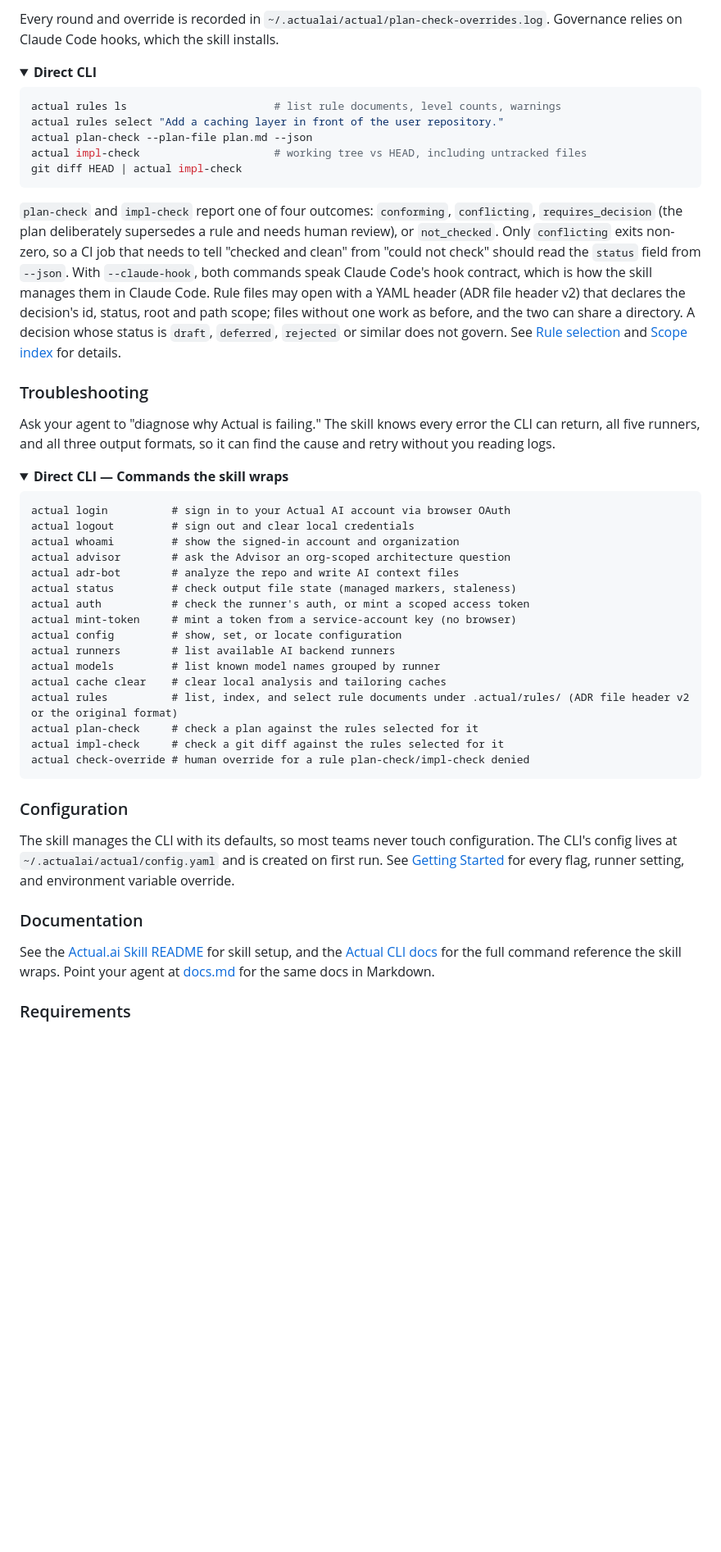
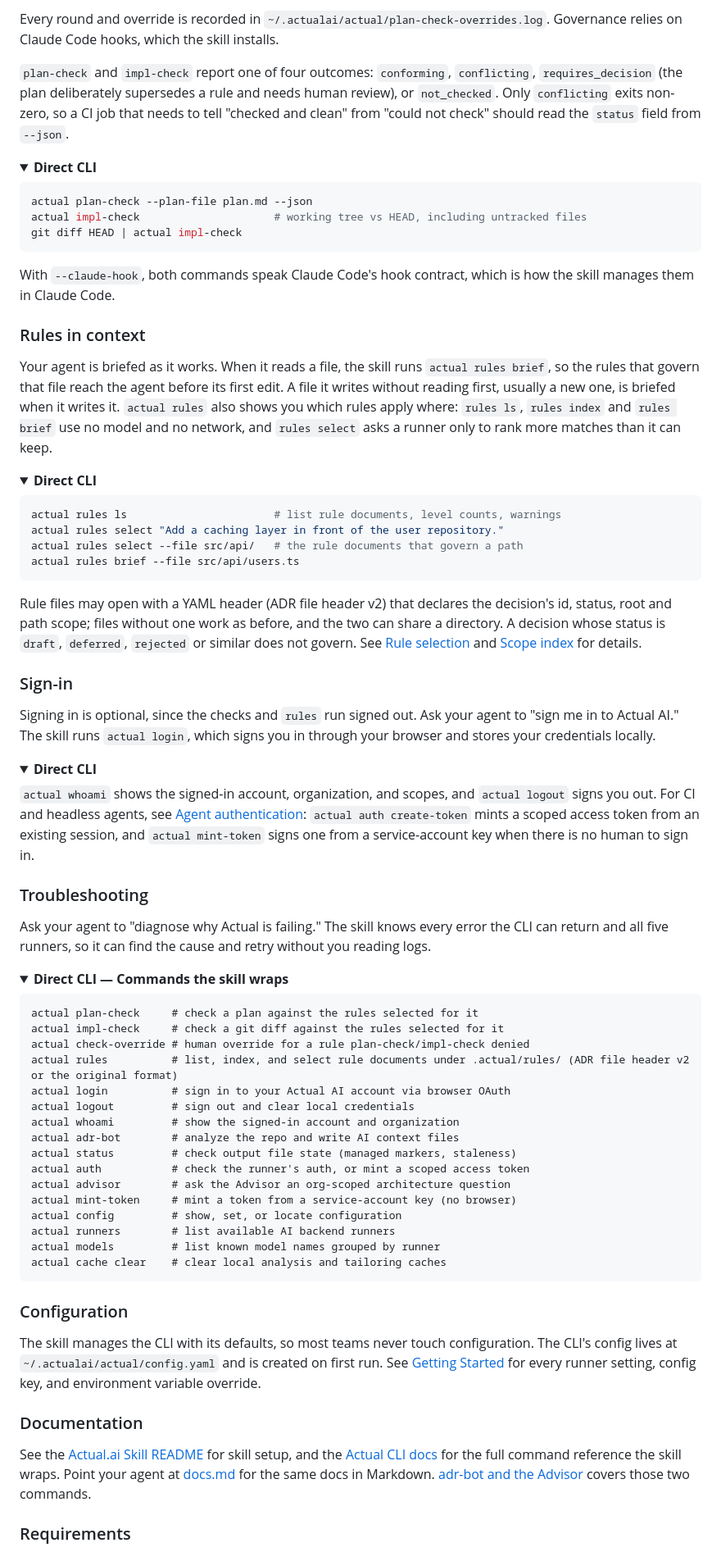
Before and after one commit to actual-software/actual-cli, a Markdown page: docs/HOW_IT_WORKS.md, the part around one of its changes. Shown at 82% size. Drawn GitHub-style; folded sections open; blank space fills up the shorter version.

````diff
--- a/docs/HOW_IT_WORKS.md
+++ b/docs/HOW_IT_WORKS.md
@@ -62,56 +51,85 @@ Governance never gets in the way of unrelated work. Infrastructure failures fail
 
 Every round and override is recorded in `~/.actualai/actual/plan-check-overrides.log`. Governance relies on Claude Code hooks, which the skill installs.
 
+`plan-check` and `impl-check` report one of four outcomes: `conforming`, `conflicting`, `requires_decision` (the plan deliberately supersedes a rule and needs human review), or `not_checked`. Only `conflicting` exits non-zero, so a CI job that needs to tell "checked and clean" from "could not check" should read the `status` field from `--json`.
+
+<details>
+<summary><strong>Direct CLI</strong></summary>
+
+```bash
+actual plan-check --plan-file plan.md --json
+actual impl-check                     # working tree vs HEAD, including untracked files
+git diff HEAD | actual impl-check
+```
+
+With `--claude-hook`, both commands speak Claude Code's hook contract, which is how the skill manages them in Claude Code.
+
+</details>
+
+### Rules in context
+
+Your agent is briefed as it works. When it reads a file, the skill runs `actual rules brief`, so the rules that govern that file reach the agent before its first edit. A file it writes without reading first, usually a new one, is briefed when it writes it. `actual rules` also shows you which rules apply where: `rules ls`, `rules index` and `rules brief` use no model and no network, and `rules select` asks a runner only to rank more matches than it can keep.
+
 <details>
 <summary><strong>Direct CLI</strong></summary>
 
 ```bash
 actual rules ls                       # list rule documents, level counts, warnings
 actual rules select "Add a caching layer in front of the user repository."
-actual plan-check --plan-file plan.md --json
-actual impl-check                     # working tree vs HEAD, including untracked files
-git diff HEAD | actual impl-check
+actual rules select --file src/api/   # the rule documents that govern a path
+actual rules brief --file src/api/users.ts
 ```
 
-`plan-check` and `impl-check` report one of four outcomes: `conforming`, `conflicting`, `requires_decision` (the plan deliberately supersedes a rule and needs human review), or `not_checked`. Only `conflicting` exits non-zero, so a CI job that needs to tell "checked and clean" from "could not check" should read the `status` field from `--json`. With `--claude-hook`, both commands speak Claude Code's hook contract, which is how the skill manages them in Claude Code. Rule files may open with a YAML header (ADR file header v2) that declares the decision's id, status, root and path scope; files without one work as before, and the two can share a directory. A decision whose status is `draft`, `deferred`, `rejected` or similar does not govern. See [Rule selection](RULE_SELECTION.md) and [Scope index](SCOPE_INDEX.md) for details.
+Rule files may open with a YAML header (ADR file header v2) that declares the decision's id, status, root and path scope; files without one work as before, and the two can share a directory. A decision whose status is `draft`, `deferred`, `rejected` or similar does not govern. See [Rule selection](RULE_SELECTION.md) and [Scope index](SCOPE_INDEX.md) for details.
+
+</details>
+
+### Sign-in
+
+Signing in is optional, since the checks and `rules` run signed out. Ask your agent to "sign me in to Actual AI." The skill runs `actual login`, which signs you in through your browser and stores your credentials locally.
+
+<details>
+<summary><strong>Direct CLI</strong></summary>
+
+`actual whoami` shows the signed-in account, organization, and scopes, and `actual logout` signs you out. For CI and headless agents, see [Agent authentication](AGENT_AUTH.md): `actual auth create-token` mints a scoped access token from an existing session, and `actual mint-token` signs one from a service-account key when there is no human to sign in.
 
 </details>
 
 ### Troubleshooting
 
-Ask your agent to "diagnose why Actual is failing." The skill knows every error the CLI can return, all five runners, and all three output formats, so it can find the cause and retry without you reading logs.
+Ask your agent to "diagnose why Actual is failing." The skill knows every error the CLI can return and all five runners, so it can find the cause and retry without you reading logs.
 
 <details>
 <summary><strong>Direct CLI — Commands the skill wraps</strong></summary>
 
 ```
+actual plan-check     # check a plan against the rules selected for it
+actual impl-check     # check a git diff against the rules selected for it
+actual check-override # human override for a rule plan-check/impl-check denied
+actual rules          # list, index, and select rule documents under .actual/rules/ (ADR file header v2 or the original format)
 actual login          # sign in to your Actual AI account via browser OAuth
 actual logout         # sign out and clear local credentials
 actual whoami         # show the signed-in account and organization
-actual advisor        # ask the Advisor an org-scoped architecture question
 actual adr-bot        # analyze the repo and write AI context files
 actual status         # check output file state (managed markers, staleness)
 actual auth           # check the runner's auth, or mint a scoped access token
+actual advisor        # ask the Advisor an org-scoped architecture question
 actual mint-token     # mint a token from a service-account key (no browser)
 actual config         # show, set, or locate configuration
 actual runners        # list available AI backend runners
 actual models         # list known model names grouped by runner
 actual cache clear    # clear local analysis and tailoring caches
-actual rules          # list, index, and select rule documents under .actual/rules/ (ADR file header v2 or the original format)
-actual plan-check     # check a plan against the rules selected for it
-actual impl-check     # check a git diff against the rules selected for it
-actual check-override # human override for a rule plan-check/impl-check denied
 ```
 
 </details>
 
 ### Configuration
 
-The skill manages the CLI with its defaults, so most teams never touch configuration. The CLI's config lives at `~/.actualai/actual/config.yaml` and is created on first run. See [Getting Started](GETTING_STARTED.md) for every flag, runner setting, and environment variable override.
+The skill manages the CLI with its defaults, so most teams never touch configuration. The CLI's config lives at `~/.actualai/actual/config.yaml` and is created on first run. See [Getting Started](GETTING_STARTED.md) for every runner setting, config key, and environment variable override.
 
 ### Documentation
 
-See the [Actual.ai Skill README](https://github.com/actual-software/actual-skill) for skill setup, and the [Actual CLI docs](https://actual.ai/cli/docs) for the full command reference the skill wraps. Point your agent at [docs.md](https://actual.ai/cli/docs.md) for the same docs in Markdown.
+See the [Actual.ai Skill README](https://github.com/actual-software/actual-skill) for skill setup, and the [Actual CLI docs](https://actual.ai/cli/docs) for the full command reference the skill wraps. Point your agent at [docs.md](https://actual.ai/cli/docs.md) for the same docs in Markdown. [adr-bot and the Advisor](ADR_BOT_AND_ADVISOR.md) covers those two commands.
 
 ### Requirements
 
````
Also changed, not shown: other parts of docs/HOW_IT_WORKS.md (+8 -19 lines).
